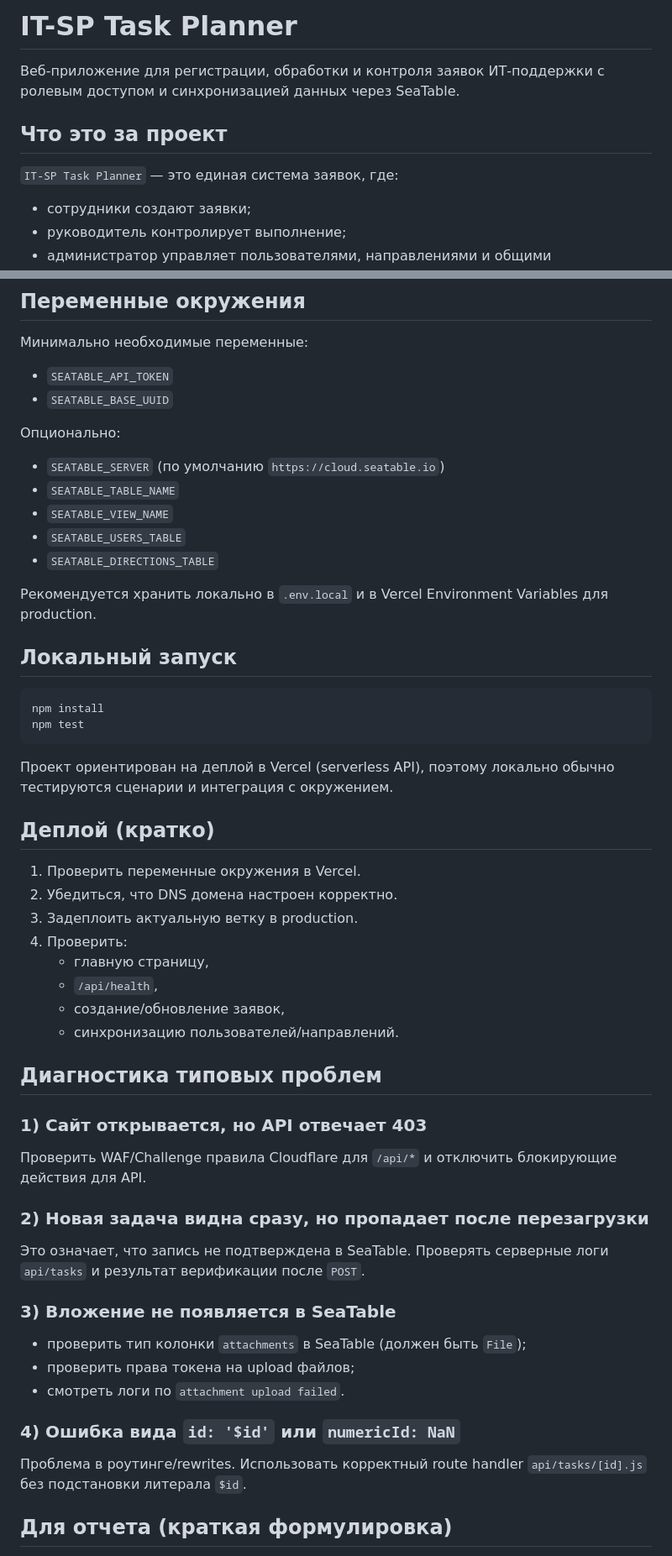
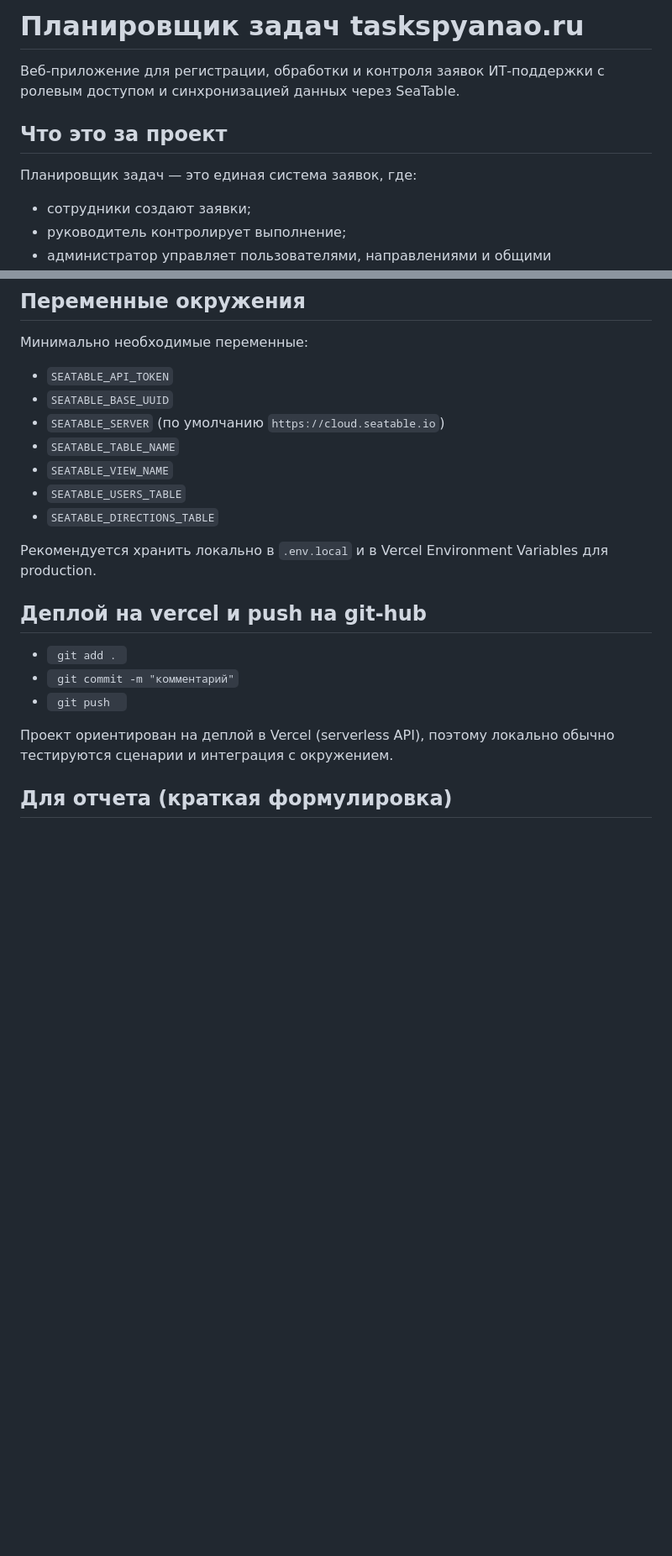
Before and after one commit to ivanshyrov/task, a Markdown page: README.md, 2 parts joined by grey strips. Shown at 84% size. Rendered like a GitHub page; blank space fills up the shorter version.

Commit message:
изм readme

````diff
--- a/README.md
+++ b/README.md
@@ -1,10 +1,10 @@
-# IT-SP Task Planner
+# Планировщик задач taskspyanao.ru
 
 Веб-приложение для регистрации, обработки и контроля заявок ИТ-поддержки с ролевым доступом и синхронизацией данных через SeaTable.
 
 ## Что это за проект
 
-`IT-SP Task Planner` — это единая система заявок, где:
+Планировщик задач — это единая система заявок, где:
 
 - сотрудники создают заявки;
 - руководитель контролирует выполнение;
@@ -67,9 +67,6 @@
 
 - `SEATABLE_API_TOKEN`
 - `SEATABLE_BASE_UUID`
-
-Опционально:
-
 - `SEATABLE_SERVER` (по умолчанию `https://cloud.seatable.io`)
 - `SEATABLE_TABLE_NAME`
 - `SEATABLE_VIEW_NAME`
@@ -78,45 +75,13 @@
 
 Рекомендуется хранить локально в `.env.local` и в Vercel Environment Variables для production.
 
-## Локальный запуск
+## Деплой на vercel и push на git-hub
 
-```bash
-npm install
-npm test
-```
+- `  git add .  `
+- `  git commit -m "комментарий" `
+- `  git push   `
 
 Проект ориентирован на деплой в Vercel (serverless API), поэтому локально обычно тестируются сценарии и интеграция с окружением.
-
-## Деплой (кратко)
-
-1. Проверить переменные окружения в Vercel.
-2. Убедиться, что DNS домена настроен корректно.
-3. Задеплоить актуальную ветку в production.
-4. Проверить:
-   - главную страницу,
-   - `/api/health`,
-   - создание/обновление заявок,
-   - синхронизацию пользователей/направлений.
-
-## Диагностика типовых проблем
-
-### 1) Сайт открывается, но API отвечает 403
-
-Проверить WAF/Challenge правила Cloudflare для `/api/*` и отключить блокирующие действия для API.
-
-### 2) Новая задача видна сразу, но пропадает после перезагрузки
-
-Это означает, что запись не подтверждена в SeaTable. Проверять серверные логи `api/tasks` и результат верификации после `POST`.
-
-### 3) Вложение не появляется в SeaTable
-
-- проверить тип колонки `attachments` в SeaTable (должен быть `File`);
-- проверить права токена на upload файлов;
-- смотреть логи по `attachment upload failed`.
-
-### 4) Ошибка вида `id: '$id'` или `numericId: NaN`
-
-Проблема в роутинге/rewrites. Использовать корректный route handler `api/tasks/[id].js` без подстановки литерала `$id`.
 
 ## Для отчета (краткая формулировка)
 
````
